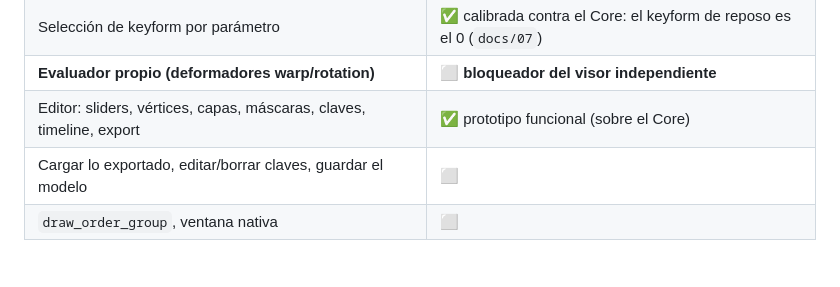
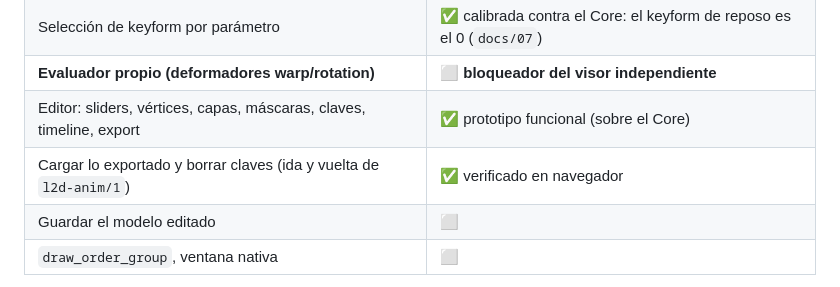
Before and after one commit to Evergaster/l2d-viewer, a Markdown page: README.md, the part around one of its changes. Drawn GitHub-style.

```diff
--- a/README.md
+++ b/README.md
@@ -19,7 +19,8 @@ y del *comportamiento*, no del código.
 | Selección de keyform por parámetro | ✅ calibrada contra el Core: el keyform de reposo es el 0 (`docs/07`) |
 | **Evaluador propio (deformadores warp/rotation)** | ⬜ **bloqueador del visor independiente** |
 | Editor: sliders, vértices, capas, máscaras, claves, timeline, export | ✅ prototipo funcional (sobre el Core) |
-| Cargar lo exportado, editar/borrar claves, guardar el modelo | ⬜ |
+| Cargar lo exportado y borrar claves (ida y vuelta de `l2d-anim/1`) | ✅ verificado en navegador |
+| Guardar el modelo editado | ⬜ |
 | `draw_order_group`, ventana nativa | ⬜ |
 
 > Estado real: lector de formato sólido, renderizador de geometría correcto y un **editor usable**
```
Also changed, not shown: other parts of README.md (+12 -5 lines), docs/10-cierre-del-editor.md (+17 -15 lines), docs/11-cargar-animacion.md (added, +96 -0 lines), spec/01-formato-animacion.md (+4 -2 lines), docs/editor-cargar.png (added), 2 other files.
